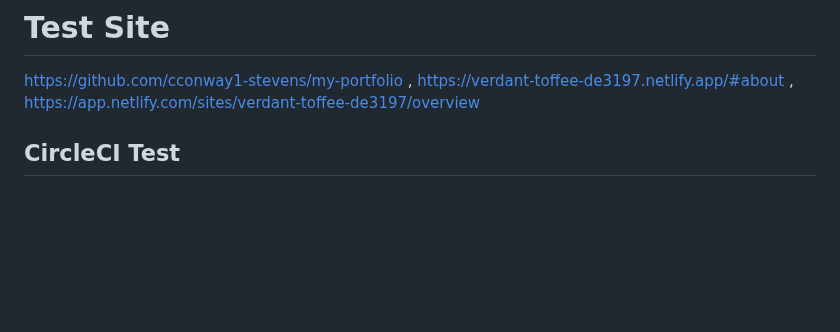
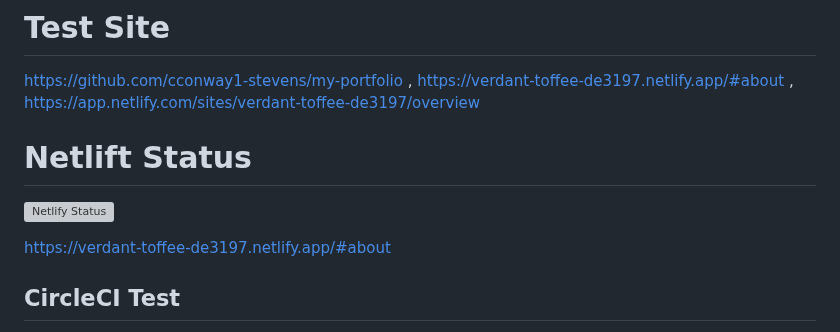
Before and after one commit to cconway1-stevens/react-tailwindcss-portfolio-master, a Markdown page: README.md, the part around the change. GitHub-like rendering; blank space fills up the shorter version; grey boxes are pictures that could not be loaded.

Commit message:
Netify Status added to README.md

```diff
--- a/README.md
+++ b/README.md
@@ -6,6 +6,12 @@ Welcome to my professional portfolio! My name is Cameron Conway, and I am a soft
 https://github.com/cconway1-stevens/my-portfolio  ,
 https://verdant-toffee-de3197.netlify.app/#about  ,
 https://app.netlify.com/sites/verdant-toffee-de3197/overview
+
+# Netlift Status
+[![Netlify Status](https://api.netlify.com/api/v1/badges/991d205e-7b58-4ded-93e5-20a0170ad3b4/deploy-status)](https://app.netlify.com/sites/verdant-toffee-de3197/deploys)
+
+https://verdant-toffee-de3197.netlify.app/#about
+
 
 ## CircleCI Test
 Build Test:
```
